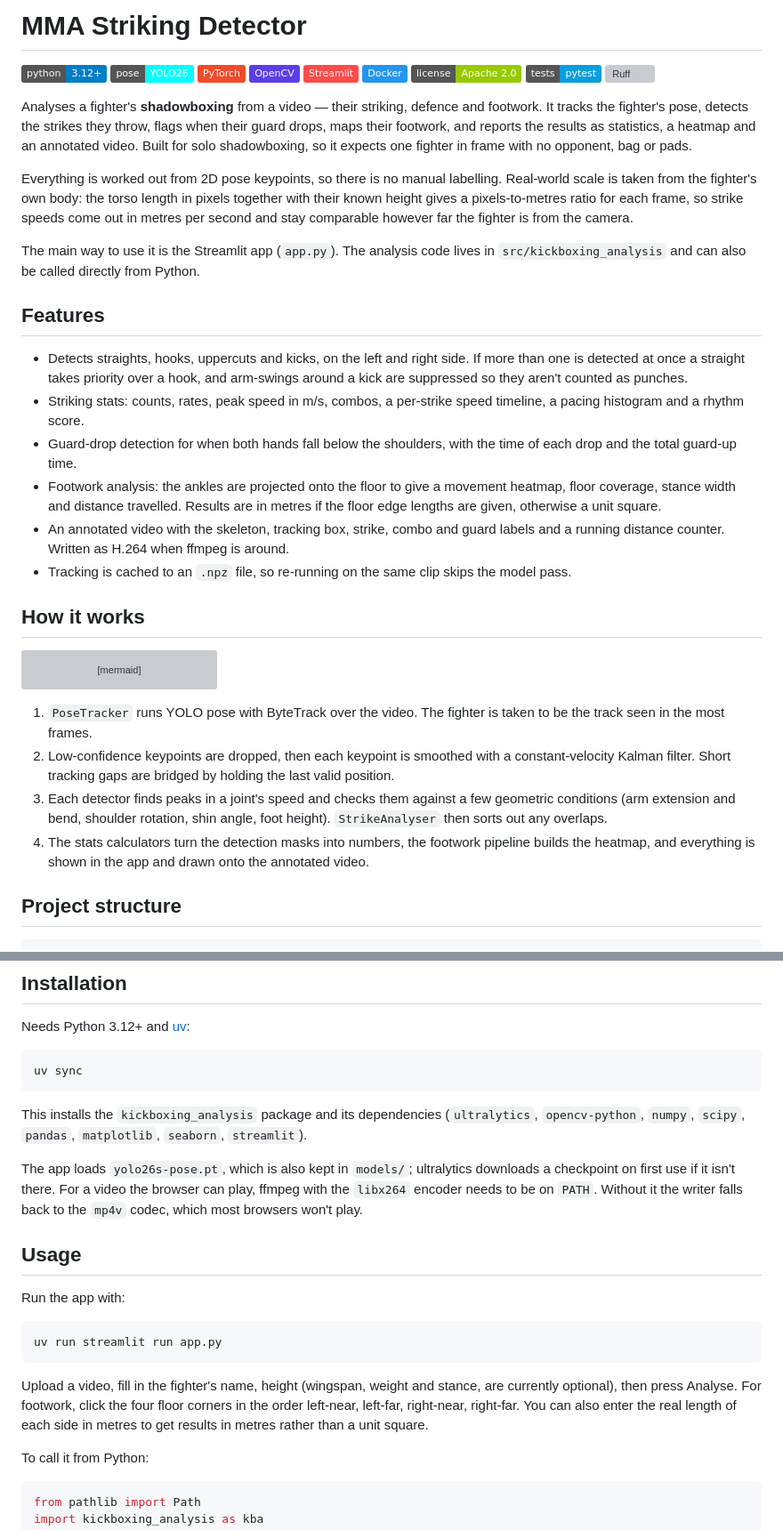
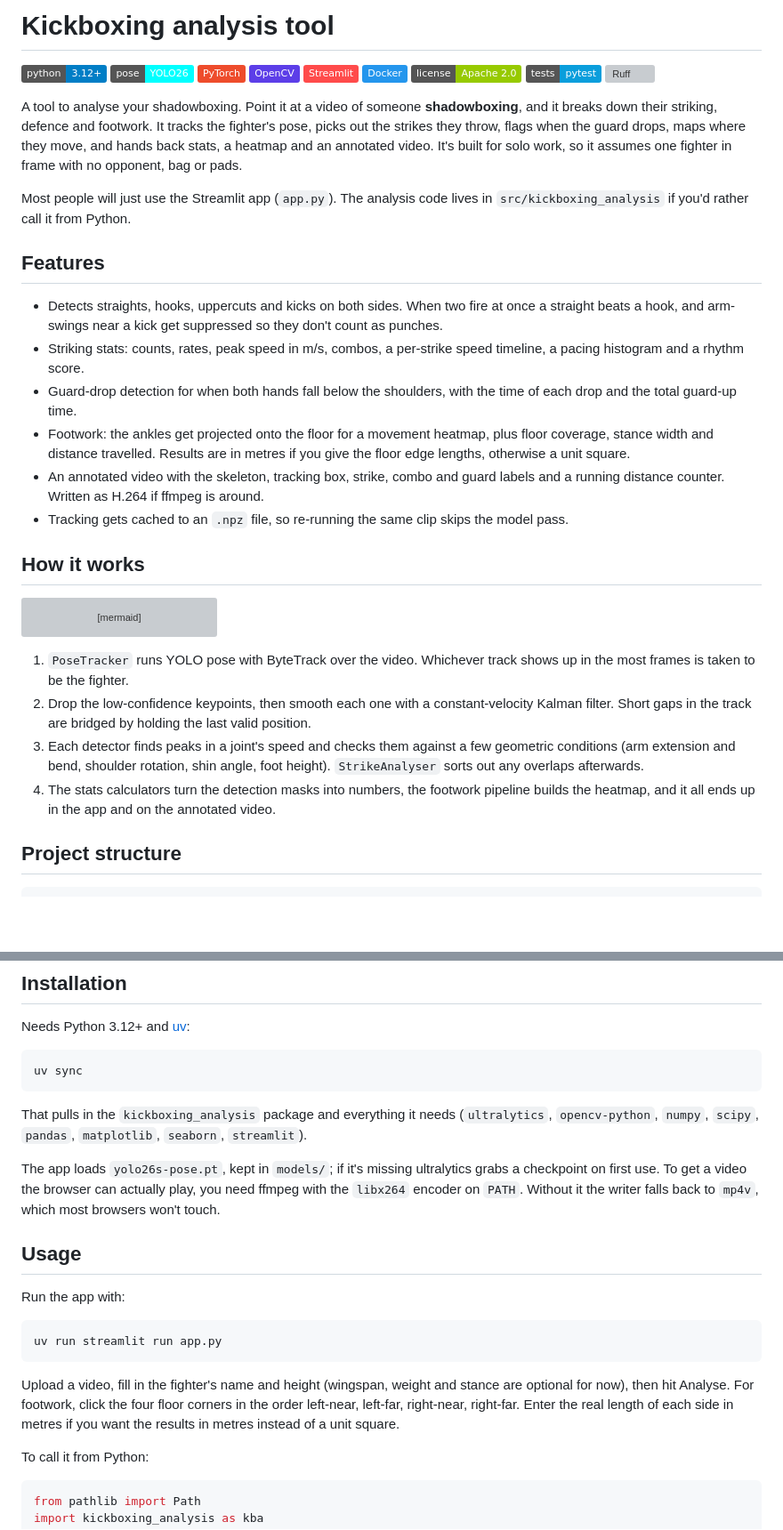
Before and after one commit to dly888/striking-analytics, a Markdown page: README.md, 2 parts joined by grey strips. Shown at 89% size. Drawn GitHub-style; badges without logos; blank space fills up the shorter version; grey boxes are pictures that could not be loaded.

````diff
--- a/README.md
+++ b/README.md
@@ -1,4 +1,4 @@
-# MMA Striking Detector
+# Kickboxing analysis tool
 
 ![Python](https://img.shields.io/badge/python-3.12+-blue.svg)
 ![YOLO](https://img.shields.io/badge/pose-YOLO26-00FFFF.svg)
@@ -10,36 +10,31 @@
 ![Tests](https://img.shields.io/badge/tests-pytest-0A9EDC.svg?logo=pytest&logoColor=white)
 ![Ruff](https://img.shields.io/endpoint?url=https://raw.githubusercontent.com/astral-sh/ruff/main/assets/badge/v2.json)
 
-Analyses a fighter's **shadowboxing** from a video — their striking, defence and
-footwork. It tracks the fighter's pose, detects the strikes they throw, flags
-when their guard drops, maps their footwork, and reports the results as
-statistics, a heatmap and an annotated video. Built for solo shadowboxing, so it
-expects one fighter in frame with no opponent, bag or pads.
+A tool to analyse your shadowboxing. Point it at a video of someone **shadowboxing**, and it breaks down their
+striking, defence and footwork. It tracks the fighter's pose, picks out the
+strikes they throw, flags when the guard drops, maps where they move, and hands
+back stats, a heatmap and an annotated video. It's built for solo work, so it
+assumes one fighter in frame with no opponent, bag or pads.
 
-Everything is worked out from 2D pose keypoints, so there is no manual
-labelling. Real-world scale is taken from the fighter's own body: the torso
-length in pixels together with their known height gives a pixels-to-metres ratio
-for each frame, so strike speeds come out in metres per second and stay
-comparable however far the fighter is from the camera.
 
-The main way to use it is the Streamlit app (`app.py`). The analysis code lives
-in `src/kickboxing_analysis` and can also be called directly from Python.
+Most people will just use the Streamlit app (`app.py`). The analysis code lives
+in `src/kickboxing_analysis` if you'd rather call it from Python.
 
 ## Features
 
-- Detects straights, hooks, uppercuts and kicks, on the left and right side. If
-  more than one is detected at once a straight takes priority over a hook, and
-  arm-swings around a kick are suppressed so they aren't counted as punches.
+- Detects straights, hooks, uppercuts and kicks on both sides. When two fire at
+  once a straight beats a hook, and arm-swings near a kick get suppressed so they
+  don't count as punches.
 - Striking stats: counts, rates, peak speed in m/s, combos, a per-strike speed
   timeline, a pacing histogram and a rhythm score.
 - Guard-drop detection for when both hands fall below the shoulders, with the
   time of each drop and the total guard-up time.
-- Footwork analysis: the ankles are projected onto the floor to give a movement
-  heatmap, floor coverage, stance width and distance travelled. Results are in
-  metres if the floor edge lengths are given, otherwise a unit square.
+- Footwork: the ankles get projected onto the floor for a movement heatmap, plus
+  floor coverage, stance width and distance travelled. Results are in metres if
+  you give the floor edge lengths, otherwise a unit square.
 - An annotated video with the skeleton, tracking box, strike, combo and guard
-  labels and a running distance counter. Written as H.264 when ffmpeg is around.
-- Tracking is cached to an `.npz` file, so re-running on the same clip skips the
+  labels and a running distance counter. Written as H.264 if ffmpeg is around.
+- Tracking gets cached to an `.npz` file, so re-running the same clip skips the
   model pass.
 
 ## How it works
@@ -56,17 +51,17 @@ flowchart LR
     E & F & G --> I[Annotated video]
 ```
 
-1. `PoseTracker` runs YOLO pose with ByteTrack over the video. The fighter is
-   taken to be the track seen in the most frames.
-2. Low-confidence keypoints are dropped, then each keypoint is smoothed with a
-   constant-velocity Kalman filter. Short tracking gaps are bridged by holding
-   the last valid position.
+1. `PoseTracker` runs YOLO pose with ByteTrack over the video. Whichever track
+   shows up in the most frames is taken to be the fighter.
+2. Drop the low-confidence keypoints, then smooth each one with a
+   constant-velocity Kalman filter. Short gaps in the track are bridged by
+   holding the last valid position.
 3. Each detector finds peaks in a joint's speed and checks them against a few
    geometric conditions (arm extension and bend, shoulder rotation, shin angle,
-   foot height). `StrikeAnalyser` then sorts out any overlaps.
+   foot height). `StrikeAnalyser` sorts out any overlaps afterwards.
 4. The stats calculators turn the detection masks into numbers, the footwork
-   pipeline builds the heatmap, and everything is shown in the app and drawn
-   onto the annotated video.
+   pipeline builds the heatmap, and it all ends up in the app and on the
+   annotated video.
 
 ## Project structure
 
@@ -96,14 +91,14 @@ Needs Python 3.12+ and [uv](https://docs.astral.sh/uv/):
 uv sync
 ```
 
-This installs the `kickboxing_analysis` package and its dependencies (`ultralytics`,
-`opencv-python`, `numpy`, `scipy`, `pandas`, `matplotlib`, `seaborn`,
-`streamlit`).
+That pulls in the `kickboxing_analysis` package and everything it needs
+(`ultralytics`, `opencv-python`, `numpy`, `scipy`, `pandas`, `matplotlib`,
+`seaborn`, `streamlit`).
 
-The app loads `yolo26s-pose.pt`, which is also kept in `models/`; ultralytics
-downloads a checkpoint on first use if it isn't there. For a video the browser
-can play, ffmpeg with the `libx264` encoder needs to be on `PATH`. Without it
-the writer falls back to the `mp4v` codec, which most browsers won't play.
+The app loads `yolo26s-pose.pt`, kept in `models/`; if it's missing ultralytics
+grabs a checkpoint on first use. To get a video the browser can actually play,
+you need ffmpeg with the `libx264` encoder on `PATH`. Without it the writer falls
+back to `mp4v`, which most browsers won't touch.
 
 ## Usage
 
@@ -113,10 +108,11 @@ Run the app with:
 uv run streamlit run app.py
 ```
 
-Upload a video, fill in the fighter's name, height (wingspan, weight and stance,
-are currently optional), then press Analyse. For footwork, click the four floor corners in the order
-left-near, left-far, right-near, right-far. You can also enter the real length
-of each side in metres to get results in metres rather than a unit square.
+Upload a video, fill in the fighter's name and height (wingspan, weight and
+stance are optional for now), then hit Analyse. For footwork, click the four
+floor corners in the order left-near, left-far, right-near, right-far. Enter the
+real length of each side in metres if you want the results in metres instead of a
+unit square.
 
 To call it from Python:
 
````
Also changed, not shown: other parts of README.md (+35 -53 lines).
